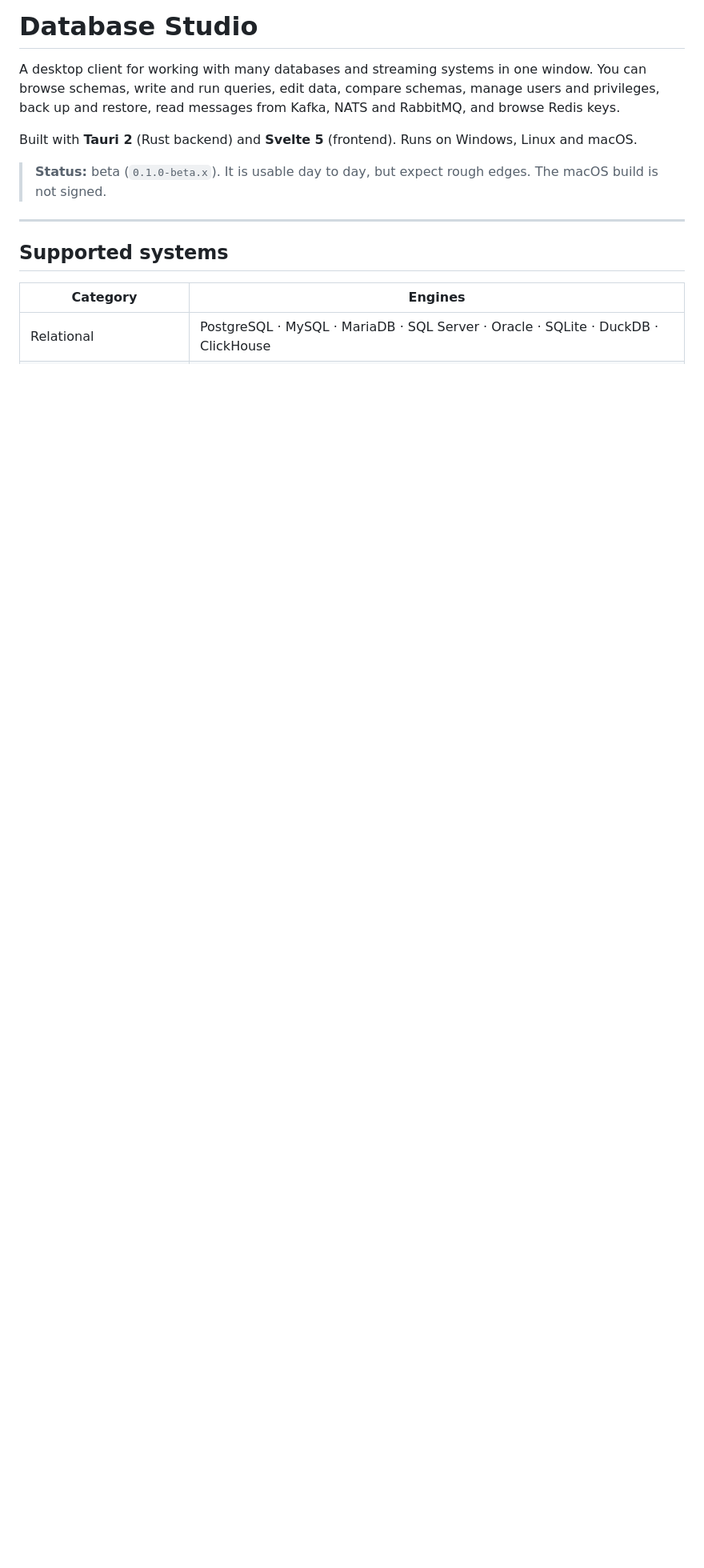
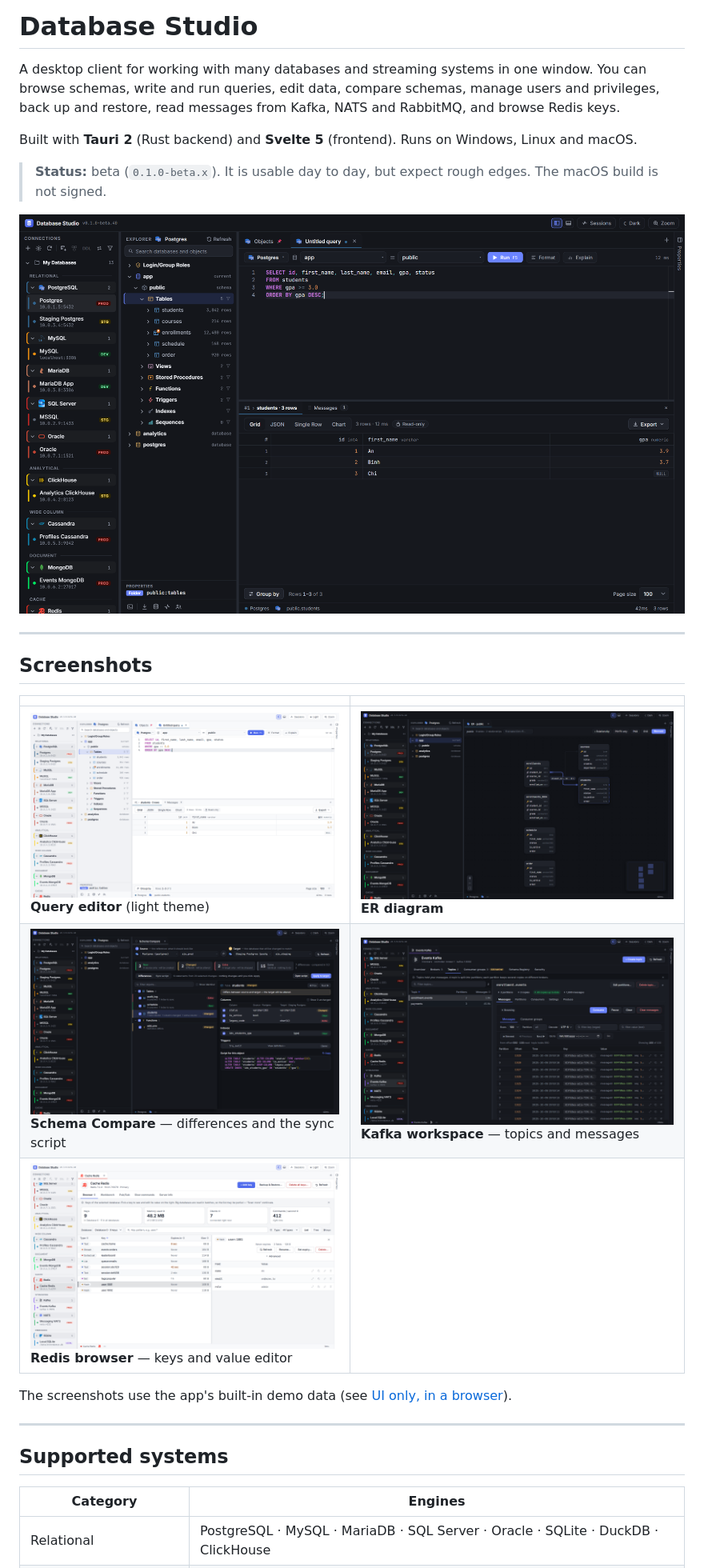
Before and after one commit to tanguyen2020/database.studio, a Markdown page: README.md, the part around the change. Shown at 80% size. GitHub-like rendering; pictures changed too: docs/screenshots/er-diagram.png (added), docs/screenshots/kafka.png (added), docs/screenshots/query-editor-dark.png (added); blank space fills up the shorter version.

Commit message:
docs: add screenshots to README
Co-Authored-By: Claude Opus 5.5 <noreply@anthropic.com>

```diff
--- a/README.md
+++ b/README.md
@@ -5,6 +5,20 @@ A desktop client for working with many databases and streaming systems in one wi
 Built with **Tauri 2** (Rust backend) and **Svelte 5** (frontend). Runs on Windows, Linux and macOS.
 
 > **Status:** beta (`0.1.0-beta.x`). It is usable day to day, but expect rough edges. The macOS build is not signed.
+
+![Query editor with the Explorer tree and a result grid](docs/screenshots/query-editor-dark.png)
+
+---
+
+## Screenshots
+
+| | |
+|---|---|
+| ![Query editor in the light theme](docs/screenshots/query-editor-light.png) <br> **Query editor** (light theme) | ![ER diagram](docs/screenshots/er-diagram.png) <br> **ER diagram** |
+| ![Schema compare](docs/screenshots/schema-compare.png) <br> **Schema Compare** — differences and the sync script | ![Kafka workspace](docs/screenshots/kafka.png) <br> **Kafka workspace** — topics and messages |
+| ![Redis browser](docs/screenshots/redis.png) <br> **Redis browser** — keys and value editor | |
+
+The screenshots use the app's built-in demo data (see [UI only, in a browser](#ui-only-in-a-browser-no-rust-needed)).
 
 ---
 
```
